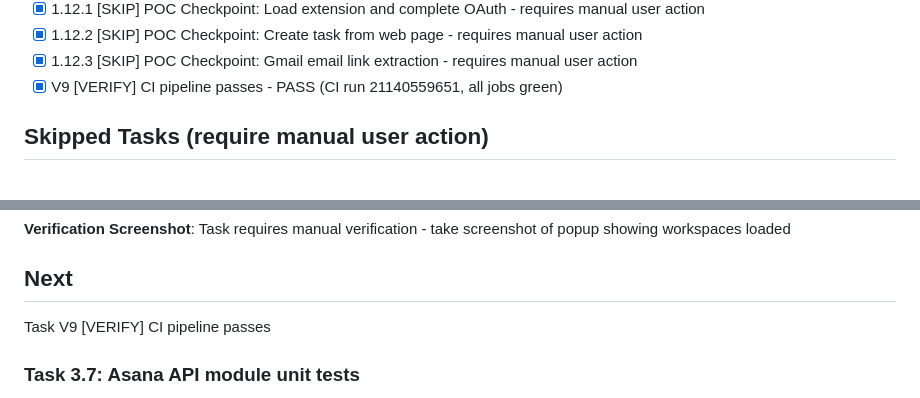
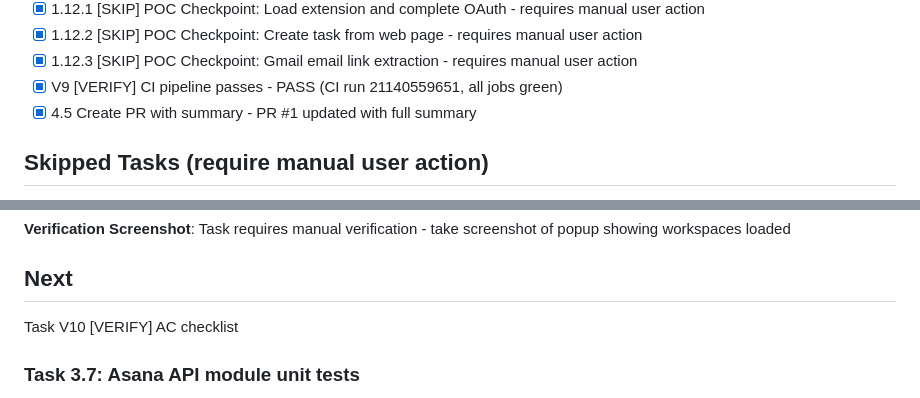
Before and after one commit to whiteheadrj/asana-chrome-extension, a Markdown page: specs/asana-chrome-extension/.progress.md, 2 parts joined by grey strips. Drawn GitHub-style.

Commit message:
chore(spec): mark task 4.5 PR creation as complete
Co-Authored-By: Claude Opus 4.5 <noreply@anthropic.com>

```diff
--- a/specs/asana-chrome-extension/.progress.md
+++ b/specs/asana-chrome-extension/.progress.md
@@ -71,6 +71,7 @@ Use claude browser extension for testing.
 - [x] 1.12.2 [SKIP] POC Checkpoint: Create task from web page - requires manual user action
 - [x] 1.12.3 [SKIP] POC Checkpoint: Gmail email link extraction - requires manual user action
 - [x] V9 [VERIFY] CI pipeline passes - PASS (CI run 21140559651, all jobs green)
+- [x] 4.5 Create PR with summary - PR #1 updated with full summary
 
 ## Skipped Tasks (require manual user action)
 
@@ -177,7 +178,7 @@ Awaiting next task
 
 ## Next
 
-Task V9 [VERIFY] CI pipeline passes
+Task V10 [VERIFY] AC checklist
 
 ### Task 3.7: Asana API module unit tests
 - Created src/background/__tests__/asana-api.test.ts with 32 unit tests
```
Also changed, not shown: specs/asana-chrome-extension/tasks.md (+1 -1 lines).
